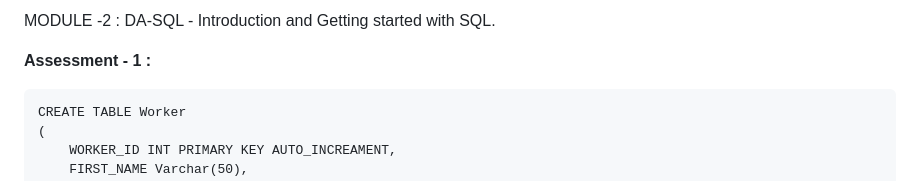
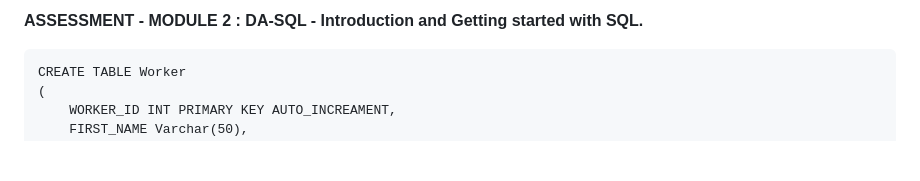
Before and after one commit to Adi3024/Data_Analytics_5-30-to-7-00, a Markdown page: Assessment/Module-2_SQL.md, the part around the change. GitHub-like rendering; blank space fills up the shorter version.

````diff
--- a/Assessment/Module-2_SQL.md
+++ b/Assessment/Module-2_SQL.md
@@ -1,6 +1,6 @@
-MODULE -2 : DA-SQL - Introduction and Getting started with SQL.
+**ASSESSMENT - MODULE 2 : DA-SQL - Introduction and Getting started with SQL.**
 
-**Assessment - 1 :**
+
 ```
 CREATE TABLE Worker
 (
````
Also changed, not shown: Assignment/Assignment_Module - 2 SQL.md (added, +193 -0 lines), Assignment/Module - 2_SQL.md (renamed from Assignment/Assigment - 1  (SQL-Database).md, +35 -3 lines).
